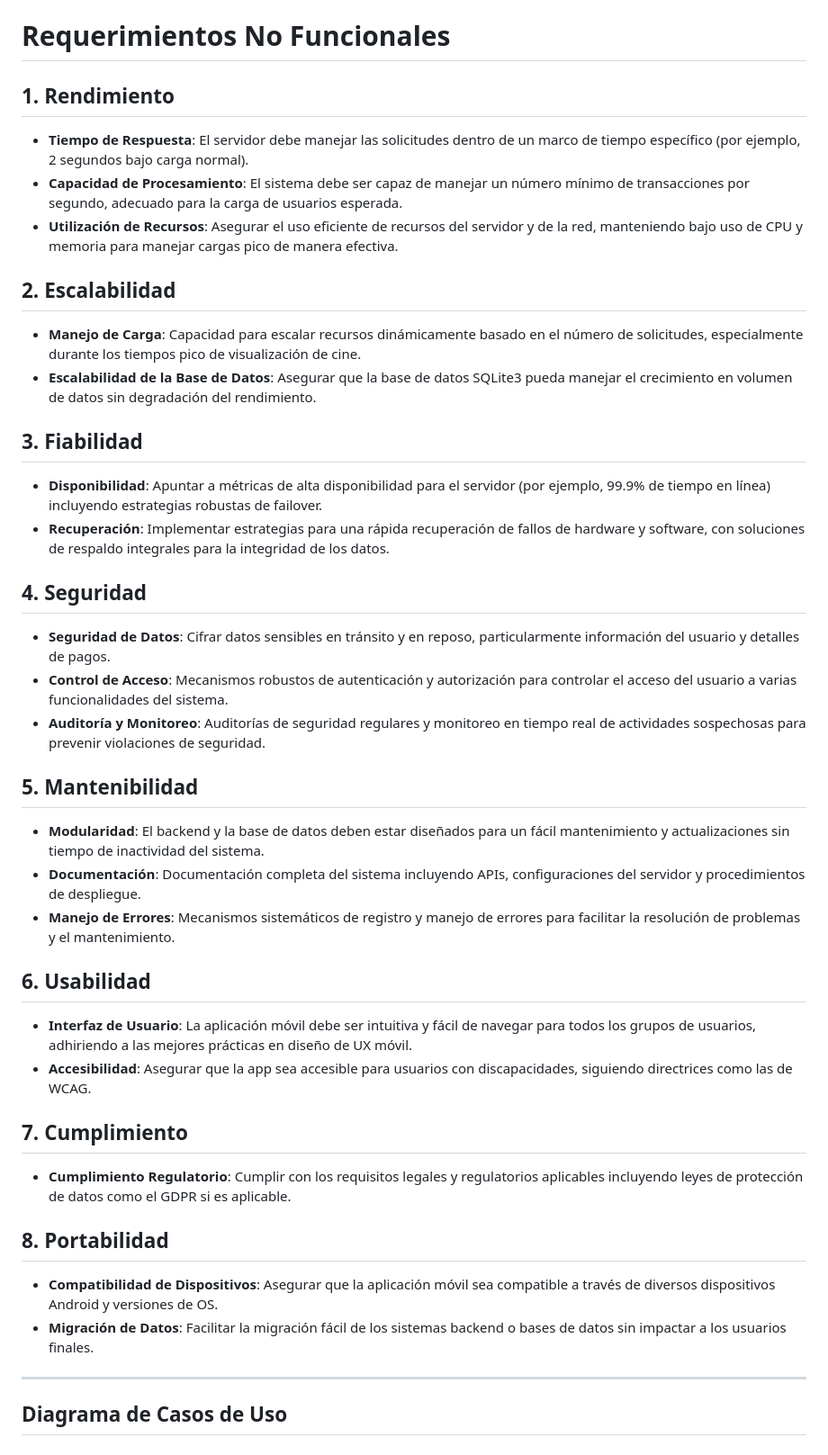
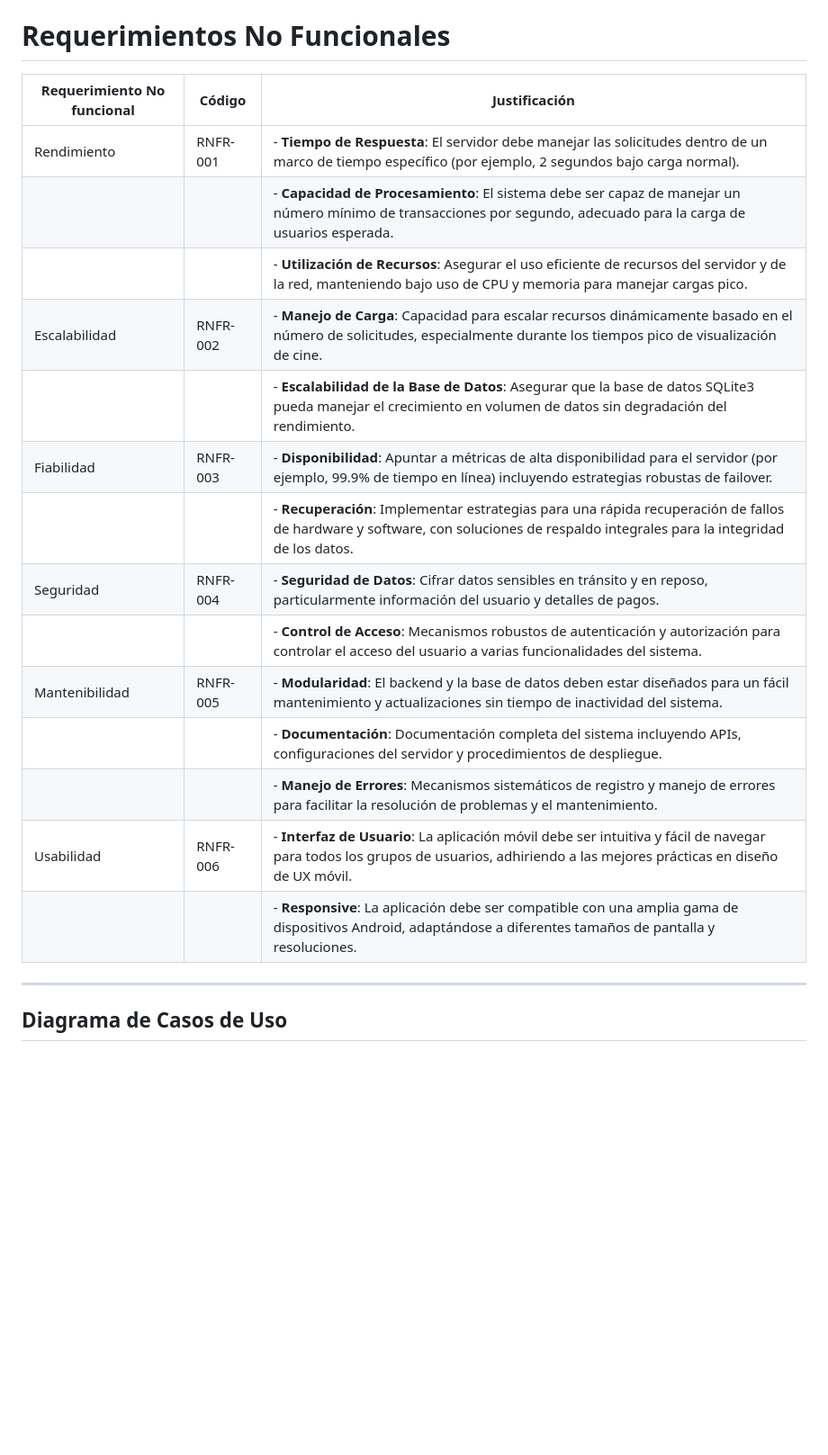
Before and after one commit to IgnaciodeJesus/Progra_Movil, a Markdown page: README.md, the part around the change. Shown: that part at 90% size. Drawn GitHub-style; blank space fills up the shorter version.

Commit message:
update: RNF

```diff
--- a/README.md
+++ b/README.md
@@ -33,39 +33,25 @@ El diagrama de despliegue de nuestra aplicación móvil consta de dos nodos prin
 
 # Requerimientos No Funcionales
 
-## 1. **Rendimiento**
-   - **Tiempo de Respuesta**: El servidor debe manejar las solicitudes dentro de un marco de tiempo específico (por ejemplo, 2 segundos bajo carga normal).
-   - **Capacidad de Procesamiento**: El sistema debe ser capaz de manejar un número mínimo de transacciones por segundo, adecuado para la carga de usuarios esperada.
-   - **Utilización de Recursos**: Asegurar el uso eficiente de recursos del servidor y de la red, manteniendo bajo uso de CPU y memoria para manejar cargas pico de manera efectiva.
+| Requerimiento No funcional | Código  | Justificación                                                                                                                        |
+|----------------------------|---------|--------------------------------------------------------------------------------------------------------------------------------------|
+| Rendimiento                | RNFR-001 | - **Tiempo de Respuesta**: El servidor debe manejar las solicitudes dentro de un marco de tiempo específico (por ejemplo, 2 segundos bajo carga normal).
+  |||- **Capacidad de Procesamiento**: El sistema debe ser capaz de manejar un número mínimo de transacciones por segundo, adecuado para la carga de usuarios esperada.
+  ||| - **Utilización de Recursos**: Asegurar el uso eficiente de recursos del servidor y de la red, manteniendo bajo uso de CPU y memoria para manejar cargas pico. |
+|Escalabilidad| RNFR-002 | - **Manejo de Carga**: Capacidad para escalar recursos dinámicamente basado en el número de solicitudes, especialmente durante los tiempos pico de visualización de cine.
+  |||- **Escalabilidad de la Base de Datos**: Asegurar que la base de datos SQLite3 pueda manejar el crecimiento en volumen de datos sin degradación del rendimiento.
+  |Fiabilidad| RNFR-003|- **Disponibilidad**: Apuntar a métricas de alta disponibilidad para el servidor (por ejemplo, 99.9% de tiempo en línea) incluyendo estrategias robustas de failover.
+  ||| - **Recuperación**: Implementar estrategias para una rápida recuperación de fallos de hardware y software, con soluciones de respaldo integrales para la integridad de los datos.
+  |Seguridad| RNFR-004| - **Seguridad de Datos**: Cifrar datos sensibles en tránsito y en reposo, particularmente información del usuario y detalles de pagos.
+  |||- **Control de Acceso**: Mecanismos robustos de autenticación y autorización para controlar el acceso del usuario a varias funcionalidades del sistema.
+  |Mantenibilidad| RNFR-005| - **Modularidad**: El backend y la base de datos deben estar diseñados para un fácil mantenimiento y actualizaciones sin tiempo de inactividad del sistema.
+  ||| - **Documentación**: Documentación completa del sistema incluyendo APIs, configuraciones del servidor y procedimientos de despliegue.
+  ||| - **Manejo de Errores**: Mecanismos sistemáticos de registro y manejo de errores para facilitar la resolución de problemas y el mantenimiento.
+  |Usabilidad | RNFR-006| - **Interfaz de Usuario**: La aplicación móvil debe ser intuitiva y fácil de navegar para todos los grupos de usuarios, adhiriendo a las mejores prácticas en diseño de UX móvil.
+  ||| - **Responsive**: La aplicación debe ser compatible con una amplia gama de dispositivos Android, adaptándose a diferentes tamaños de pantalla y resoluciones.|
 
-## 2. **Escalabilidad**
-   - **Manejo de Carga**: Capacidad para escalar recursos dinámicamente basado en el número de solicitudes, especialmente durante los tiempos pico de visualización de cine.
-   - **Escalabilidad de la Base de Datos**: Asegurar que la base de datos SQLite3 pueda manejar el crecimiento en volumen de datos sin degradación del rendimiento.
 
-## 3. **Fiabilidad**
-   - **Disponibilidad**: Apuntar a métricas de alta disponibilidad para el servidor (por ejemplo, 99.9% de tiempo en línea) incluyendo estrategias robustas de failover.
-   - **Recuperación**: Implementar estrategias para una rápida recuperación de fallos de hardware y software, con soluciones de respaldo integrales para la integridad de los datos.
 
-## 4. **Seguridad**
-   - **Seguridad de Datos**: Cifrar datos sensibles en tránsito y en reposo, particularmente información del usuario y detalles de pagos.
-   - **Control de Acceso**: Mecanismos robustos de autenticación y autorización para controlar el acceso del usuario a varias funcionalidades del sistema.
-   - **Auditoría y Monitoreo**: Auditorías de seguridad regulares y monitoreo en tiempo real de actividades sospechosas para prevenir violaciones de seguridad.
-
-## 5. **Mantenibilidad**
-   - **Modularidad**: El backend y la base de datos deben estar diseñados para un fácil mantenimiento y actualizaciones sin tiempo de inactividad del sistema.
-   - **Documentación**: Documentación completa del sistema incluyendo APIs, configuraciones del servidor y procedimientos de despliegue.
-   - **Manejo de Errores**: Mecanismos sistemáticos de registro y manejo de errores para facilitar la resolución de problemas y el mantenimiento.
-
-## 6. **Usabilidad**
-   - **Interfaz de Usuario**: La aplicación móvil debe ser intuitiva y fácil de navegar para todos los grupos de usuarios, adhiriendo a las mejores prácticas en diseño de UX móvil.
-   - **Accesibilidad**: Asegurar que la app sea accesible para usuarios con discapacidades, siguiendo directrices como las de WCAG.
-
-## 7. **Cumplimiento**
-   - **Cumplimiento Regulatorio**: Cumplir con los requisitos legales y regulatorios aplicables incluyendo leyes de protección de datos como el GDPR si es aplicable.
-
-## 8. **Portabilidad**
-   - **Compatibilidad de Dispositivos**: Asegurar que la aplicación móvil sea compatible a través de diversos dispositivos Android y versiones de OS.
-   - **Migración de Datos**: Facilitar la migración fácil de los sistemas backend o bases de datos sin impactar a los usuarios finales.
 
 ---
 
```
